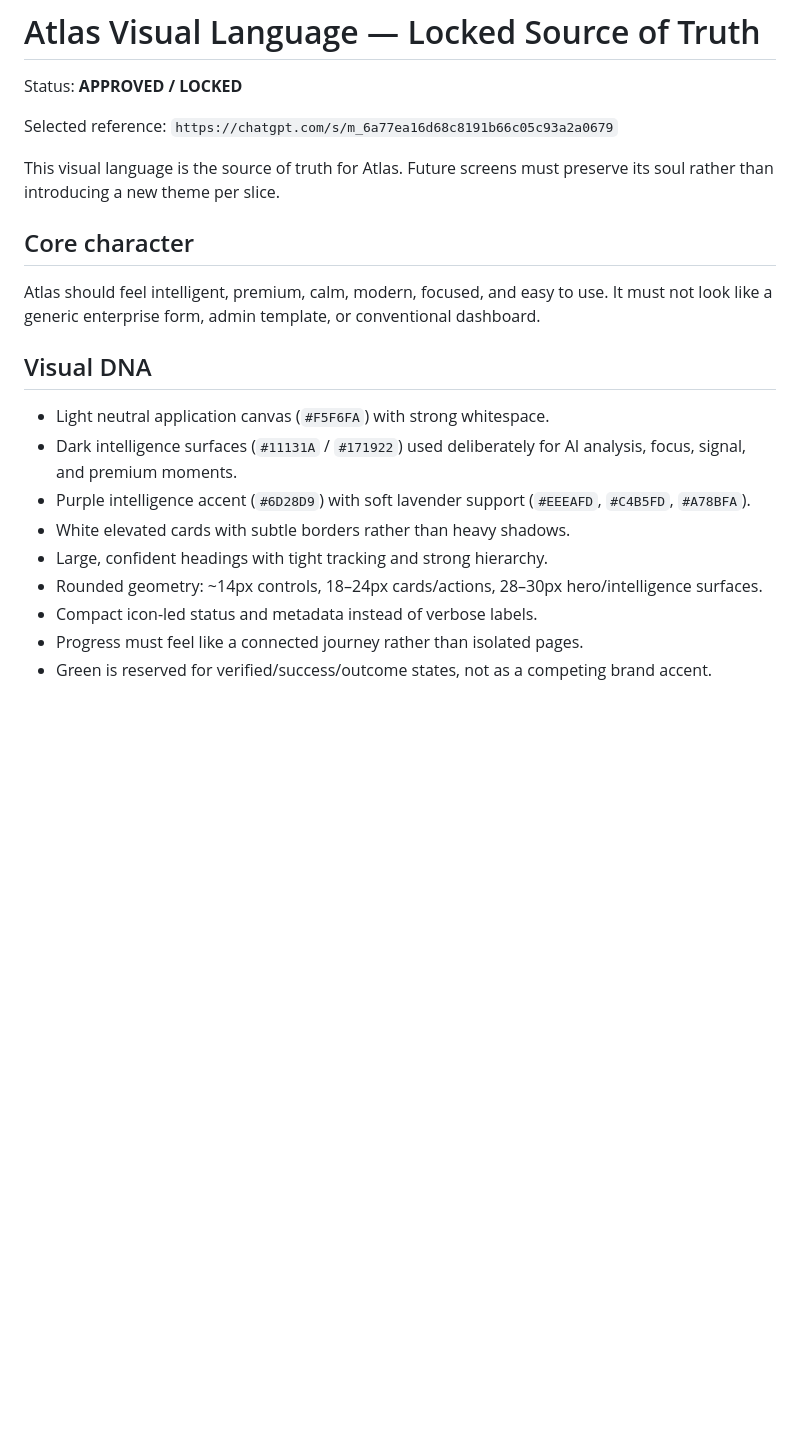
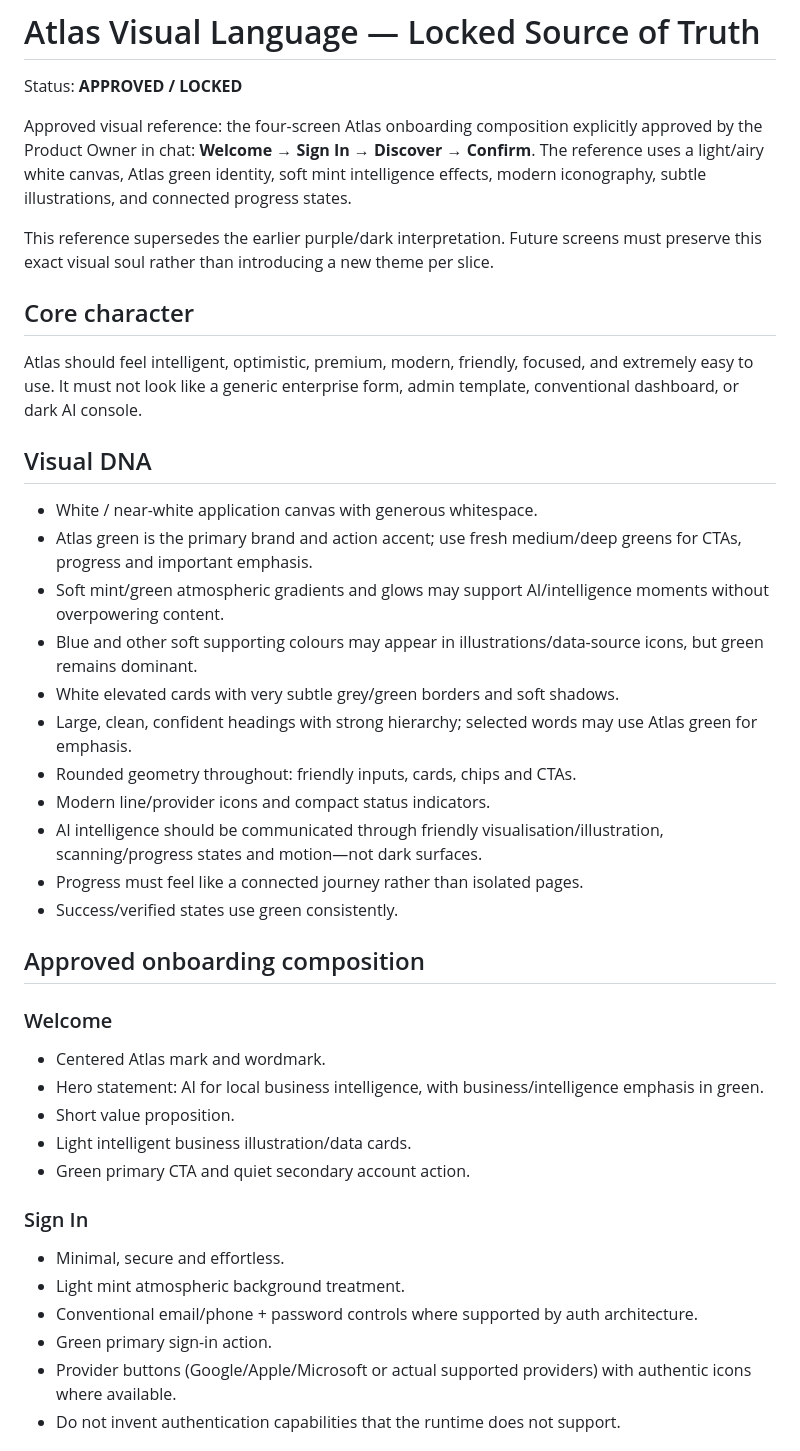
Before and after one commit to ksazid/project-atlas, a Markdown page: design-system/ATLAS-VISUAL-LANGUAGE.md, the part around one of its changes. Drawn GitHub-style; blank space fills up the shorter version.

```diff
--- a/design-system/ATLAS-VISUAL-LANGUAGE.md
+++ b/design-system/ATLAS-VISUAL-LANGUAGE.md
@@ -2,22 +2,42 @@
 
 Status: **APPROVED / LOCKED**
 
-Selected reference: `https://chatgpt.com/s/m_6a77ea16d68c8191b66c05c93a2a0679`
+Approved visual reference: the four-screen Atlas onboarding composition explicitly approved by the Product Owner in chat: **Welcome → Sign In → Discover → Confirm**. The reference uses a light/airy white canvas, Atlas green identity, soft mint intelligence effects, modern iconography, subtle illustrations, and connected progress states.
 
-This visual language is the source of truth for Atlas. Future screens must preserve its soul rather than introducing a new theme per slice.
+This reference supersedes the earlier purple/dark interpretation. Future screens must preserve this exact visual soul rather than introducing a new theme per slice.
 
 ## Core character
 
-Atlas should feel intelligent, premium, calm, modern, focused, and easy to use. It must not look like a generic enterprise form, admin template, or conventional dashboard.
+Atlas should feel intelligent, optimistic, premium, modern, friendly, focused, and extremely easy to use. It must not look like a generic enterprise form, admin template, conventional dashboard, or dark AI console.
 
 ## Visual DNA
 
-- Light neutral application canvas (`#F5F6FA`) with strong whitespace.
-- Dark intelligence surfaces (`#11131A` / `#171922`) used deliberately for AI analysis, focus, signal, and premium moments.
-- Purple intelligence accent (`#6D28D9`) with soft lavender support (`#EEEAFD`, `#C4B5FD`, `#A78BFA`).
-- White elevated cards with subtle borders rather than heavy shadows.
-- Large, confident headings with tight tracking and strong hierarchy.
-- Rounded geometry: ~14px controls, 18–24px cards/actions, 28–30px hero/intelligence surfaces.
-- Compact icon-led status and metadata instead of verbose labels.
+- White / near-white application canvas with generous whitespace.
+- Atlas green is the primary brand and action accent; use fresh medium/deep greens for CTAs, progress and important emphasis.
+- Soft mint/green atmospheric gradients and glows may support AI/intelligence moments without overpowering content.
+- Blue and other soft supporting colours may appear in illustrations/data-source icons, but green remains dominant.
+- White elevated cards with very subtle grey/green borders and soft shadows.
+- Large, clean, confident headings with strong hierarchy; selected words may use Atlas green for emphasis.
+- Rounded geometry throughout: friendly inputs, cards, chips and CTAs.
+- Modern line/provider icons and compact status indicators.
+- AI intelligence should be communicated through friendly visualisation/illustration, scanning/progress states and motion—not dark surfaces.
 - Progress must feel like a connected journey rather than isolated pages.
-- Green is reserved for verified/success/outcome states, not as a competing brand accent.
+- Success/verified states use green consistently.
+
+## Approved onboarding composition
+
+### Welcome
+- Centered Atlas mark and wordmark.
+- Hero statement: AI for local business intelligence, with business/intelligence emphasis in green.
+- Short value proposition.
+- Light intelligent business illustration/data cards.
+- Green primary CTA and quiet secondary account action.
+
+### Sign In
+- Minimal, secure and effortless.
+- Light mint atmospheric background treatment.
+- Conventional email/phone + password controls where supported by auth architecture.
+- Green primary sign-in action.
+- Provider buttons (Google/Apple/Microsoft or actual supported providers) with authentic icons where available.
+- Do not invent authentication capabilities that the runtime does not support.
+
```
Also changed, not shown: other parts of design-system/ATLAS-VISUAL-LANGUAGE.md (+33 -20 lines).
